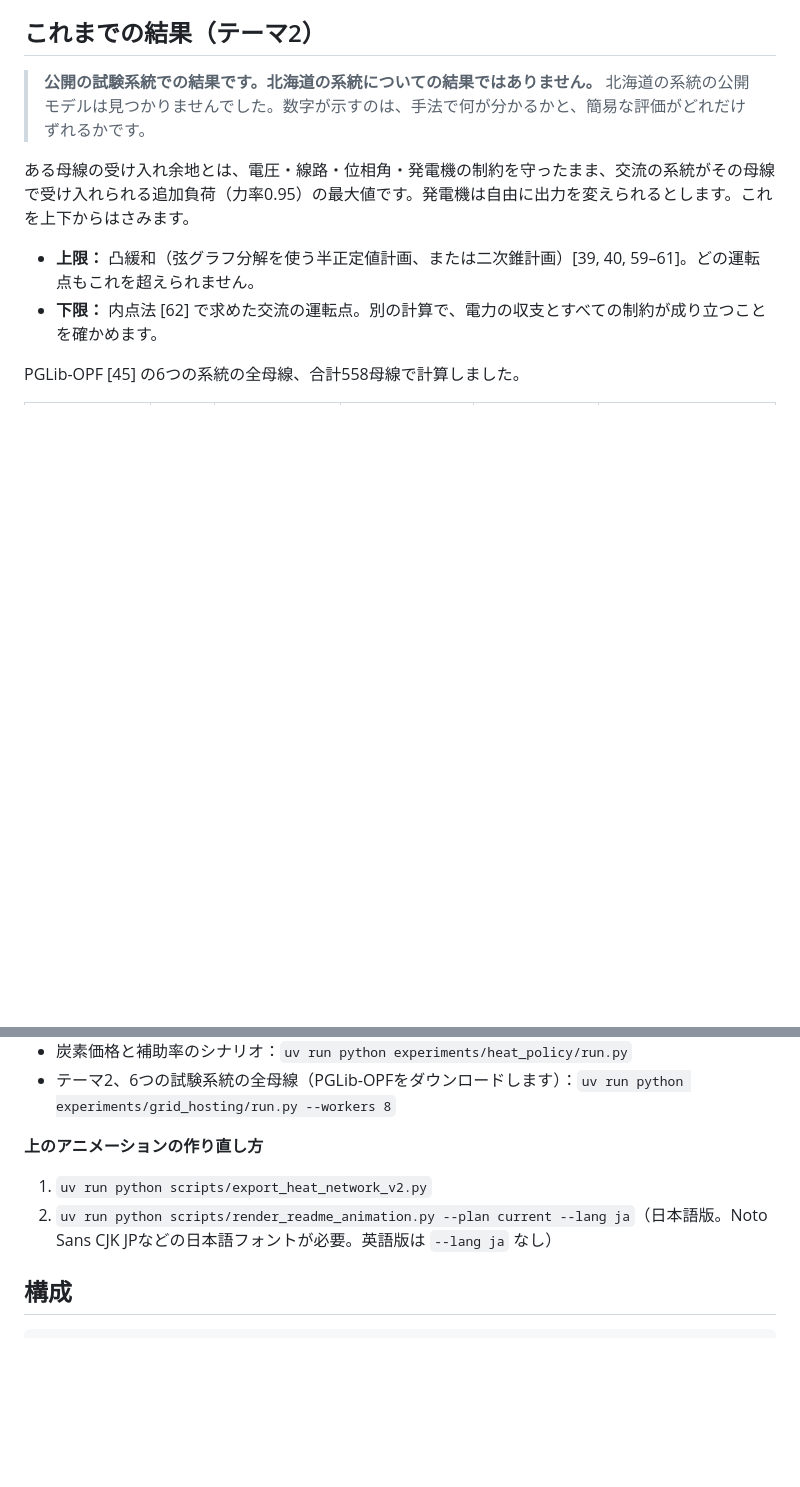
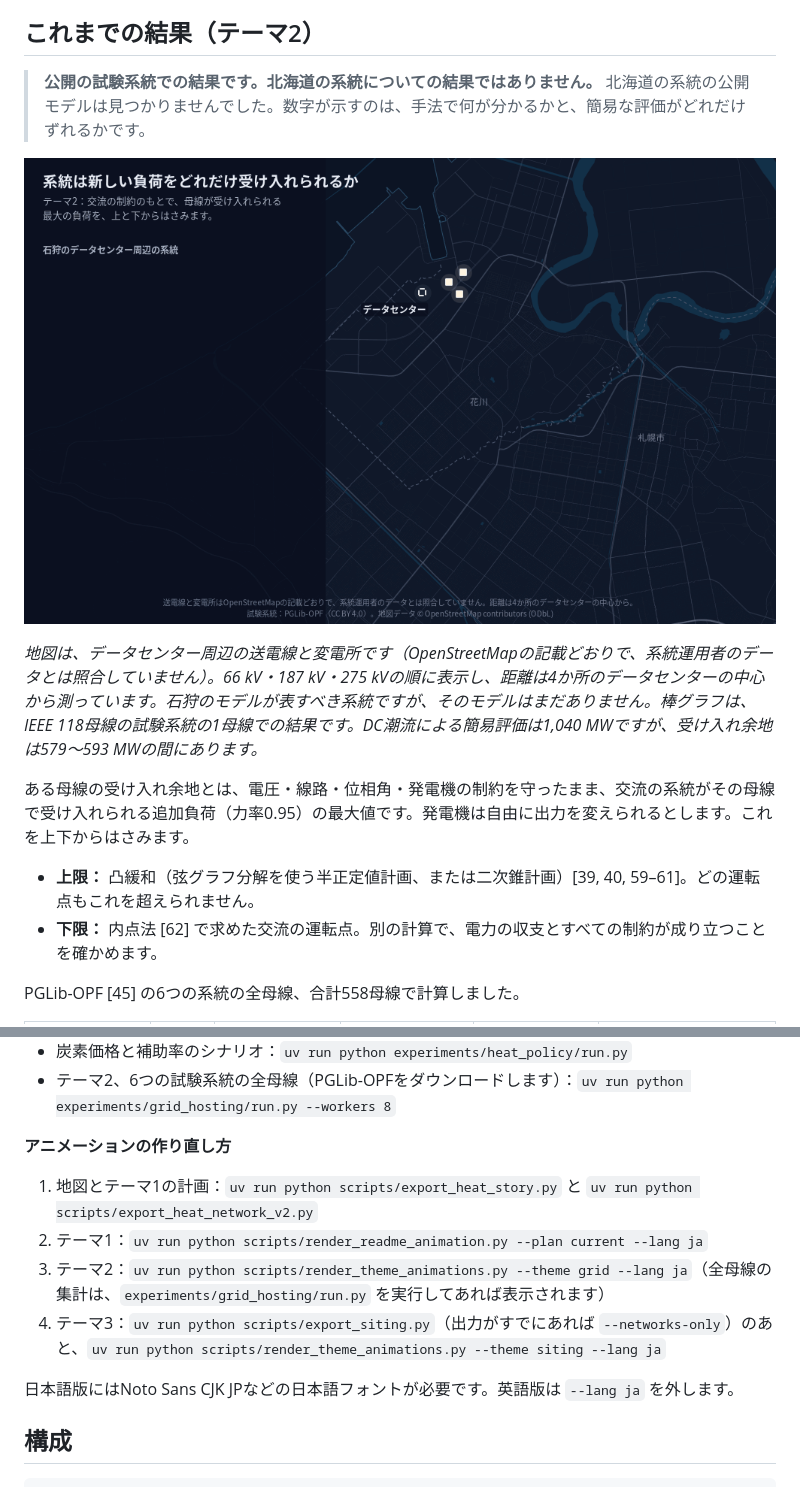
Before and after one commit to ACurnow/team-data-center, a Markdown page: README.ja.md, 2 parts joined by grey strips. GitHub-like rendering; pictures changed too: docs/img/grid-hosting-map-ja.gif (added); blank space fills up the shorter version.

```diff
--- a/README.ja.md
+++ b/README.ja.md
@@ -126,6 +126,10 @@
 
 > **公開の試験系統での結果です。北海道の系統についての結果ではありません。** 北海道の系統の公開モデルは見つかりませんでした。数字が示すのは、手法で何が分かるかと、簡易な評価がどれだけずれるかです。
 
+![石狩のデータセンター周辺の送電線が電圧階級ごとに現れ、続いて公開の試験系統の1母線での受け入れ余地の上下界が表示される](docs/img/grid-hosting-map-ja.gif)
+
+*地図は、データセンター周辺の送電線と変電所です（OpenStreetMapの記載どおりで、系統運用者のデータとは照合していません）。66 kV・187 kV・275 kVの順に表示し、距離は4か所のデータセンターの中心から測っています。石狩のモデルが表すべき系統ですが、そのモデルはまだありません。棒グラフは、IEEE 118母線の試験系統の1母線での結果です。DC潮流による簡易評価は1,040 MWですが、受け入れ余地は579〜593 MWの間にあります。*
+
 ある母線の受け入れ余地とは、電圧・線路・位相角・発電機の制約を守ったまま、交流の系統がその母線で受け入れられる追加負荷（力率0.95）の最大値です。発電機は自由に出力を変えられるとします。これを上下からはさみます。
 - **上限：** 凸緩和（弦グラフ分解を使う半正定値計画、または二次錐計画）[39, 40, 59–61]。どの運転点もこれを超えられません。
 - **下限：** 内点法 [62] で求めた交流の運転点。別の計算で、電力の収支とすべての制約が成り立つことを確かめます。
@@ -211,9 +219,13 @@ uv run pytest                                          # テスト（地図デ
 - 炭素価格と補助率のシナリオ：`uv run python experiments/heat_policy/run.py`
 - テーマ2、6つの試験系統の全母線（PGLib-OPFをダウンロードします）：`uv run python experiments/grid_hosting/run.py --workers 8`
 
-**上のアニメーションの作り直し方**
-1. `uv run python scripts/export_heat_network_v2.py`
-2. `uv run python scripts/render_readme_animation.py --plan current --lang ja`（日本語版。Noto Sans CJK JPなどの日本語フォントが必要。英語版は `--lang ja` なし）
+**アニメーションの作り直し方**
+1. 地図とテーマ1の計画：`uv run python scripts/export_heat_story.py` と `uv run python scripts/export_heat_network_v2.py`
+2. テーマ1：`uv run python scripts/render_readme_animation.py --plan current --lang ja`
+3. テーマ2：`uv run python scripts/render_theme_animations.py --theme grid --lang ja`（全母線の集計は、`experiments/grid_hosting/run.py` を実行してあれば表示されます）
+4. テーマ3：`uv run python scripts/export_siting.py`（出力がすでにあれば `--networks-only`）のあと、`uv run python scripts/render_theme_animations.py --theme siting --lang ja`
+
+日本語版にはNoto Sans CJK JPなどの日本語フォントが必要です。英語版は `--lang ja` を外します。
 
 ## 構成
 
```
Also changed, not shown: other parts of README.ja.md (+4 -0 lines), README.md (+15 -3 lines), docs/data-accountability.md (+57 -52 lines), docs/img/grid-hosting-map.gif (added), 5 other files.
